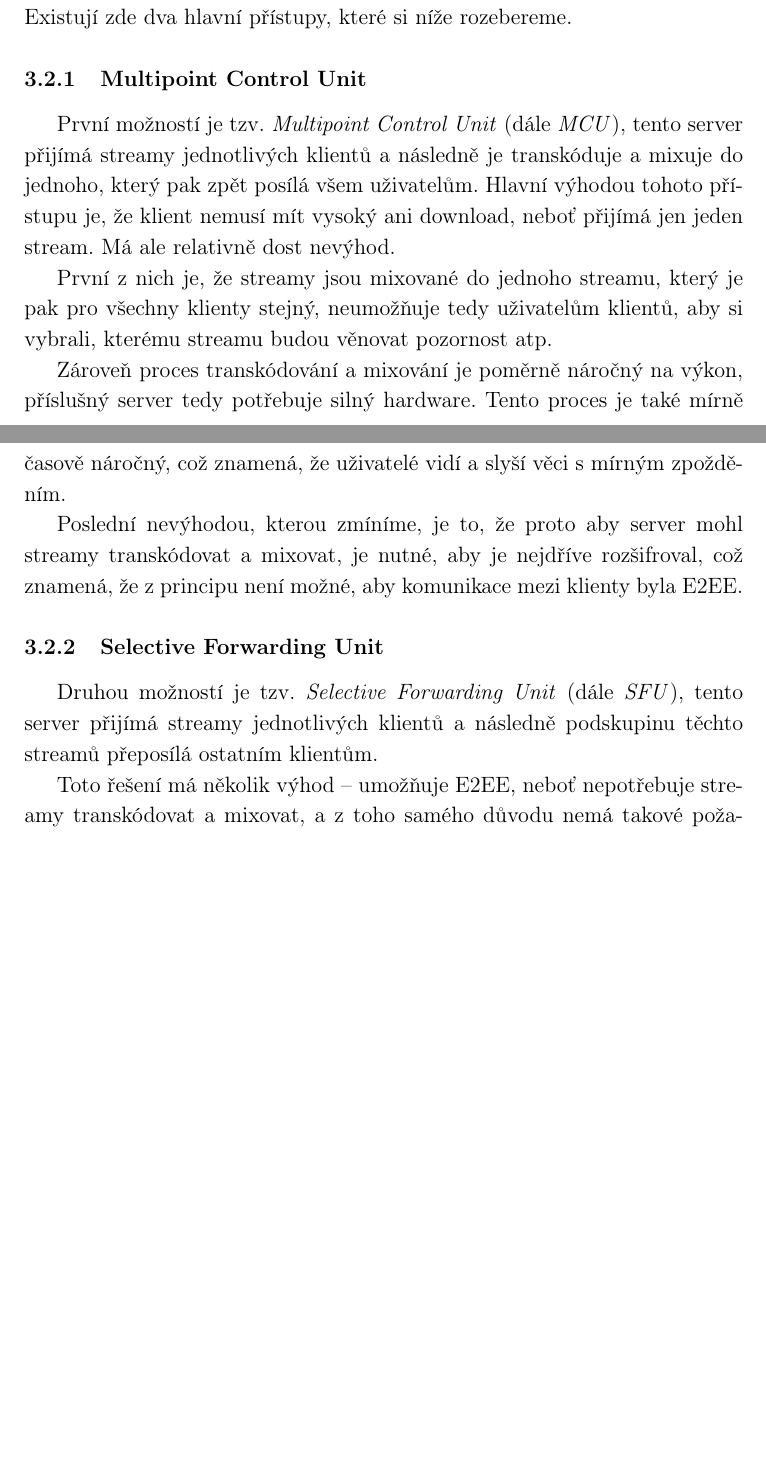
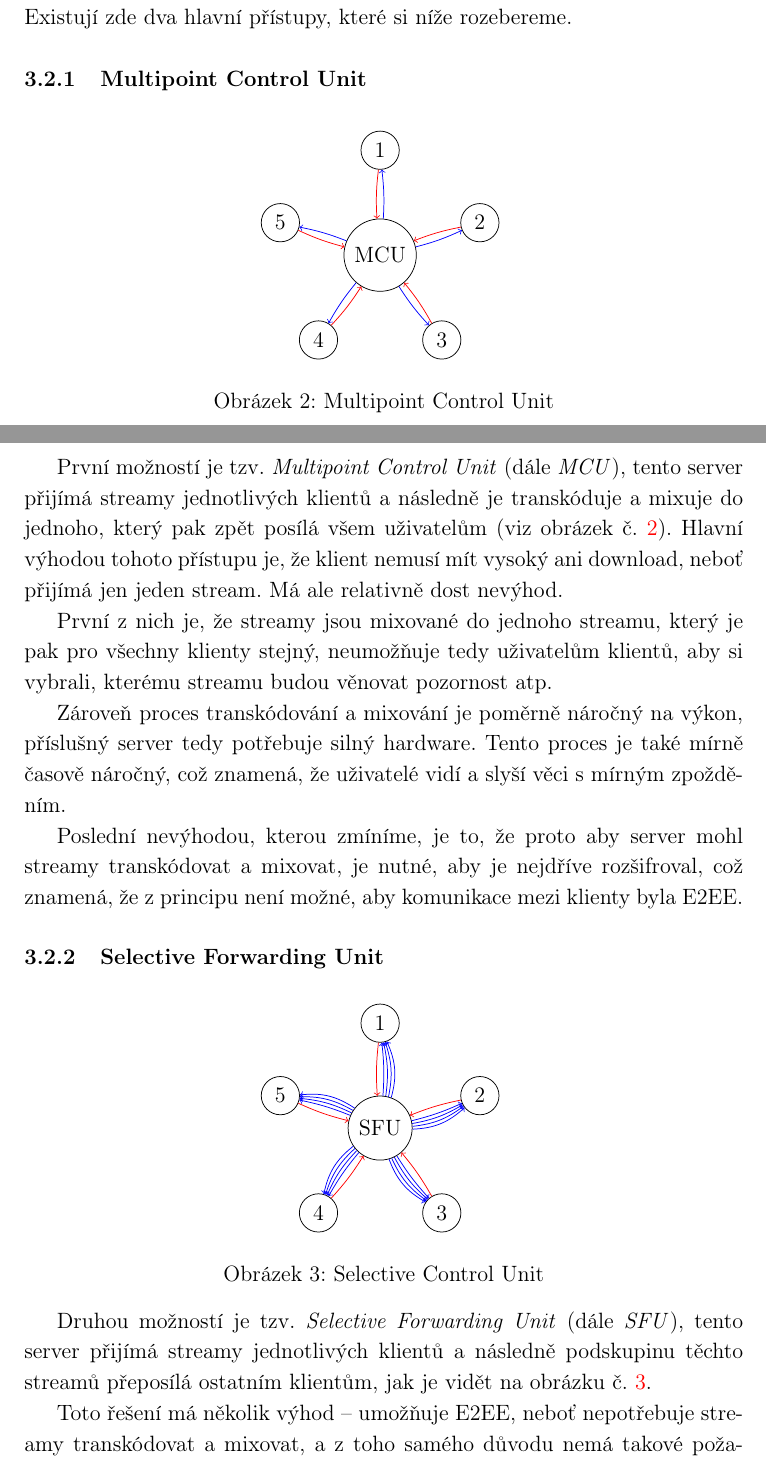
Before and after one commit to SimonBrandner/RocnikovaPrace-MatrixRTC, a LaTeX document (matrixRTC.tex, which reads sections/connectionModels.tex): two parts of pages 11 and 12 of 26 before the commit and two parts of pages 11 and 12 of 27 after it, joined at a grey line, cut so that both start at the same text, the shorter picture padded with empty space. Compiled offline with pdfLaTeX.

Commit message:
Add and improve diagrams
Signed-off-by: Šimon Brandner <simon.bra.ag@gmail.com>

```diff
--- a/sections/connectionModels.tex
+++ b/sections/connectionModels.tex
@@ -69,11 +70,28 @@ klienty. Existují zde dva hlavní přístupy, které si níže rozebereme.
 
 \subsubsection{Multipoint Control Unit}
 
+\begin{figure}[h]
+	\centering
+	\begin{tikzpicture}[every node/.style={draw,circle}]
+		\node (MCU) at (0,0) {MCU};
+
+		\foreach \i in {1,...,5} {
+				\node (\i) at ({90-360/5*(\i-1)}:2) {\i};
+			}
+		\foreach \i in {1,...,5} {
+				\draw[red,->] (\i) edge[bend right=5] (MCU);
+				\draw[blue,->] (MCU) edge[bend right=5] (\i);
+			}
+	\end{tikzpicture}
+	\caption{Multipoint Control Unit}
+	\label{mcu}
+\end{figure}
+
 První možností je tzv. \textit{Multipoint Control Unit} (dále \textit{MCU}),
 tento server přijímá streamy jednotlivých klientů a následně je transkóduje a
-mixuje do jednoho, který pak zpět posílá všem uživatelům. Hlavní výhodou tohoto
-přístupu je, že klient nemusí mít vysoký ani download, neboť přijímá jen jeden
-stream. Má ale relativně dost nevýhod.
+mixuje do jednoho, který pak zpět posílá všem uživatelům (viz obrázek č.
+\ref{mcu}). Hlavní výhodou tohoto přístupu je, že klient nemusí mít vysoký ani
+download, neboť přijímá jen jeden stream. Má ale relativně dost nevýhod.
 
 První z nich je, že streamy jsou mixované do jednoho streamu, který je pak pro
 všechny klienty stejný, neumožňuje tedy uživatelům klientů, aby si vybrali,
@@ -89,9 +107,28 @@ principu není možné, aby komunikace mezi klienty byla E2EE.
 
 \subsubsection{Selective Forwarding Unit}
 
+\begin{figure}[h]
+	\centering
+	\begin{tikzpicture}[every node/.style={draw,circle}]
+		\node (SFU) at (0,0) {SFU};
+
+		\foreach \i in {1,...,5} {
+				\node (\i) at ({90-360/5*(\i-1)}:2) {\i};
+			}
+		\foreach \i in {1,...,5} {
+				\draw[red,->] (\i) edge[bend right=5] (SFU);
+				\foreach \j in {1,...,4} {
+						\draw[blue,->] (SFU) edge[bend right=5*\j] (\i);
+					}
+			}
+	\end{tikzpicture}
+	\caption{Selective Control Unit}
+	\label{sfu}
+\end{figure}
+
 Druhou možností je tzv. \textit{Selective Forwarding Unit} (dále \textit{SFU}),
 tento server přijímá streamy jednotlivých klientů a následně podskupinu těchto
-streamů přeposílá ostatním klientům.
+streamů přeposílá ostatním klientům, jak je vidět na obrázku č. \ref{sfu}.
 
 Toto řešení má několik výhod -- umožňuje E2EE, neboť nepotřebuje
 streamy transkódovat a mixovat, a z toho samého důvodu nemá takové požadavky na
```
Also changed, not shown: sections/connectionModels.tex (5 more changed lines).
